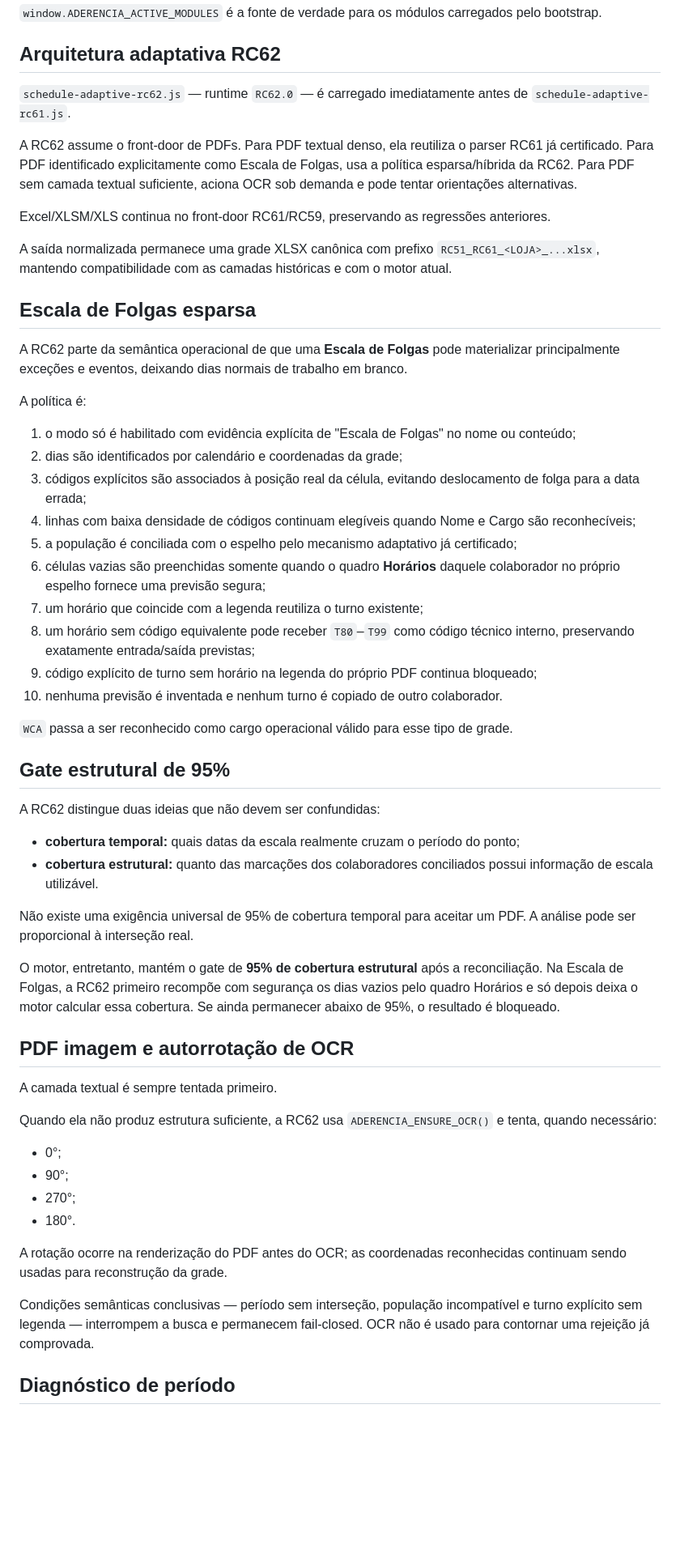
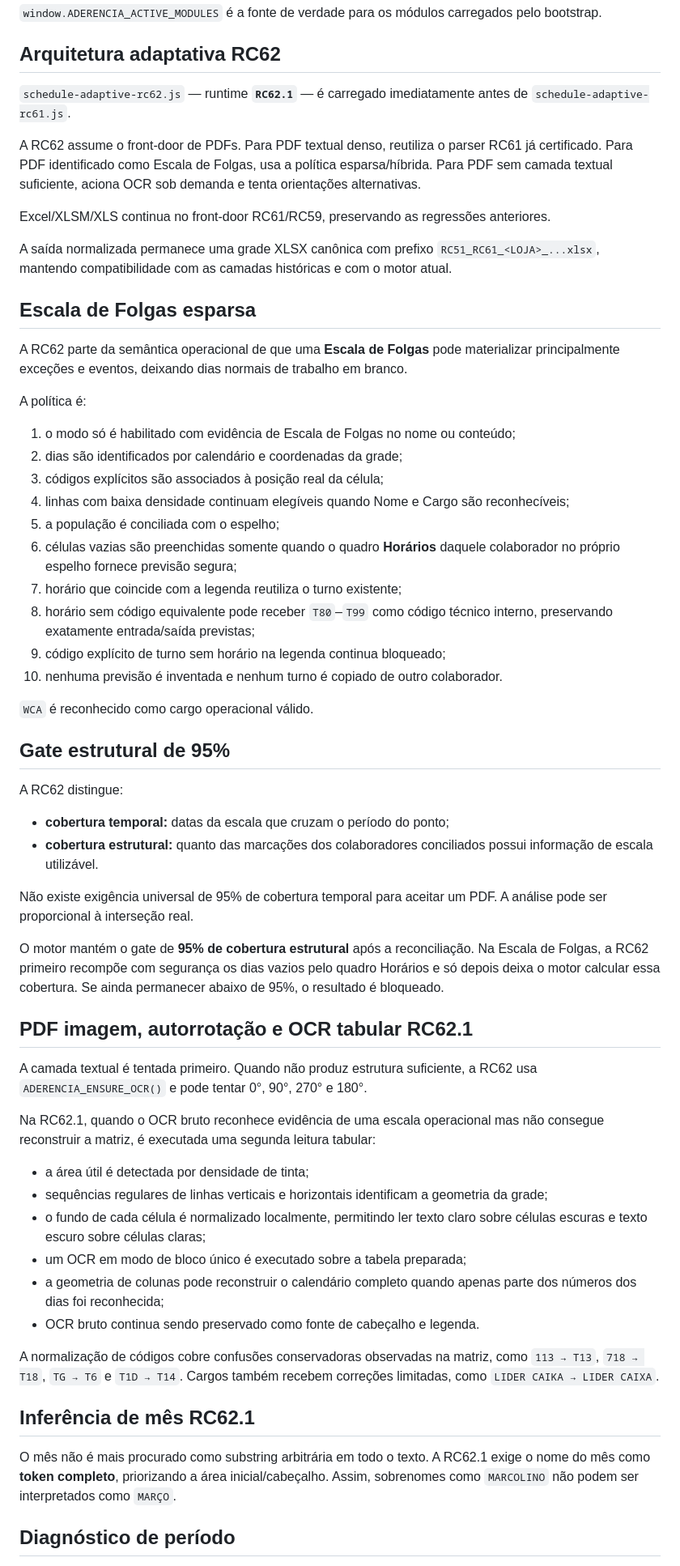
Before and after one commit to wagnerdante2-png/aderencia-escala, a Markdown page: RELEASE_MANIFEST.md, the part around one of its changes. Shown at 81% size. GitHub-like rendering; blank space fills up the shorter version.

Commit message:
RC62.1: document real PDF parser hardening

```diff
--- a/RELEASE_MANIFEST.md
+++ b/RELEASE_MANIFEST.md
@@ -34,9 +37,9 @@ Arquivos base:
 
 ## Arquitetura adaptativa RC62
 
-`schedule-adaptive-rc62.js` — runtime `RC62.0` — é carregado imediatamente antes de `schedule-adaptive-rc61.js`.
+`schedule-adaptive-rc62.js` — runtime **`RC62.1`** — é carregado imediatamente antes de `schedule-adaptive-rc61.js`.
 
-A RC62 assume o front-door de PDFs. Para PDF textual denso, ela reutiliza o parser RC61 já certificado. Para PDF identificado explicitamente como Escala de Folgas, usa a política esparsa/híbrida da RC62. Para PDF sem camada textual suficiente, aciona OCR sob demanda e pode tentar orientações alternativas.
+A RC62 assume o front-door de PDFs. Para PDF textual denso, reutiliza o parser RC61 já certificado. Para PDF identificado como Escala de Folgas, usa a política esparsa/híbrida. Para PDF sem camada textual suficiente, aciona OCR sob demanda e tenta orientações alternativas.
 
 Excel/XLSM/XLS continua no front-door RC61/RC59, preservando as regressões anteriores.
 
@@ -48,44 +51,48 @@ A RC62 parte da semântica operacional de que uma **Escala de Folgas** pode mate
 
 A política é:
 
-1. o modo só é habilitado com evidência explícita de "Escala de Folgas" no nome ou conteúdo;
+1. o modo só é habilitado com evidência de Escala de Folgas no nome ou conteúdo;
 2. dias são identificados por calendário e coordenadas da grade;
-3. códigos explícitos são associados à posição real da célula, evitando deslocamento de folga para a data errada;
-4. linhas com baixa densidade de códigos continuam elegíveis quando Nome e Cargo são reconhecíveis;
-5. a população é conciliada com o espelho pelo mecanismo adaptativo já certificado;
-6. células vazias são preenchidas somente quando o quadro **Horários** daquele colaborador no próprio espelho fornece uma previsão segura;
-7. um horário que coincide com a legenda reutiliza o turno existente;
-8. um horário sem código equivalente pode receber `T80`–`T99` como código técnico interno, preservando exatamente entrada/saída previstas;
-9. código explícito de turno sem horário na legenda do próprio PDF continua bloqueado;
+3. códigos explícitos são associados à posição real da célula;
+4. linhas com baixa densidade continuam elegíveis quando Nome e Cargo são reconhecíveis;
+5. a população é conciliada com o espelho;
+6. células vazias são preenchidas somente quando o quadro **Horários** daquele colaborador no próprio espelho fornece previsão segura;
+7. horário que coincide com a legenda reutiliza o turno existente;
+8. horário sem código equivalente pode receber `T80`–`T99` como código técnico interno, preservando exatamente entrada/saída previstas;
+9. código explícito de turno sem horário na legenda continua bloqueado;
 10. nenhuma previsão é inventada e nenhum turno é copiado de outro colaborador.
 
-`WCA` passa a ser reconhecido como cargo operacional válido para esse tipo de grade.
+`WCA` é reconhecido como cargo operacional válido.
 
 ## Gate estrutural de 95%
 
-A RC62 distingue duas ideias que não devem ser confundidas:
+A RC62 distingue:
 
-- **cobertura temporal:** quais datas da escala realmente cruzam o período do ponto;
+- **cobertura temporal:** datas da escala que cruzam o período do ponto;
 - **cobertura estrutural:** quanto das marcações dos colaboradores conciliados possui informação de escala utilizável.
 
-Não existe uma exigência universal de 95% de cobertura temporal para aceitar um PDF. A análise pode ser proporcional à interseção real.
+Não existe exigência universal de 95% de cobertura temporal para aceitar um PDF. A análise pode ser proporcional à interseção real.
 
-O motor, entretanto, mantém o gate de **95% de cobertura estrutural** após a reconciliação. Na Escala de Folgas, a RC62 primeiro recompõe com segurança os dias vazios pelo quadro Horários e só depois deixa o motor calcular essa cobertura. Se ainda permanecer abaixo de 95%, o resultado é bloqueado.
+O motor mantém o gate de **95% de cobertura estrutural** após a reconciliação. Na Escala de Folgas, a RC62 primeiro recompõe com segurança os dias vazios pelo quadro Horários e só depois deixa o motor calcular essa cobertura. Se ainda permanecer abaixo de 95%, o resultado é bloqueado.
 
-## PDF imagem e autorrotação de OCR
+## PDF imagem, autorrotação e OCR tabular RC62.1
 
-A camada textual é sempre tentada primeiro.
+A camada textual é tentada primeiro. Quando não produz estrutura suficiente, a RC62 usa `ADERENCIA_ENSURE_OCR()` e pode tentar 0°, 90°, 270° e 180°.
 
-Quando ela não produz estrutura suficiente, a RC62 usa `ADERENCIA_ENSURE_OCR()` e tenta, quando necessário:
+Na RC62.1, quando o OCR bruto reconhece evidência de uma escala operacional mas não consegue reconstruir a matriz, é executada uma segunda leitura tabular:
 
-- 0°;
-- 90°;
-- 270°;
-- 180°.
+- a área útil é detectada por densidade de tinta;
+- sequências regulares de linhas verticais e horizontais identificam a geometria da grade;
+- o fundo de cada célula é normalizado localmente, permitindo ler texto claro sobre células escuras e texto escuro sobre células claras;
+- um OCR em modo de bloco único é executado sobre a tabela preparada;
+- a geometria de colunas pode reconstruir o calendário completo quando apenas parte dos números dos dias foi reconhecida;
+- OCR bruto continua sendo preservado como fonte de cabeçalho e legenda.
 
-A rotação ocorre na renderização do PDF antes do OCR; as coordenadas reconhecidas continuam sendo usadas para reconstrução da grade.
+A normalização de códigos cobre confusões conservadoras observadas na matriz, como `113 → T13`, `718 → T18`, `TG → T6` e `T1D → T14`. Cargos também recebem correções limitadas, como `LIDER CAIKA → LIDER CAIXA`.
 
-Condições semânticas conclusivas — período sem interseção, população incompatível e turno explícito sem legenda — interrompem a busca e permanecem fail-closed. OCR não é usado para contornar uma rejeição já comprovada.
+## Inferência de mês RC62.1
+
+O mês não é mais procurado como substring arbitrária em todo o texto. A RC62.1 exige o nome do mês como **token completo**, priorizando a área inicial/cabeçalho. Assim, sobrenomes como `MARCOLINO` não podem ser interpretados como `MARÇO`.
 
 ## Diagnóstico de período
 
```
Also changed, not shown: other parts of RELEASE_MANIFEST.md (+24 -23 lines).
